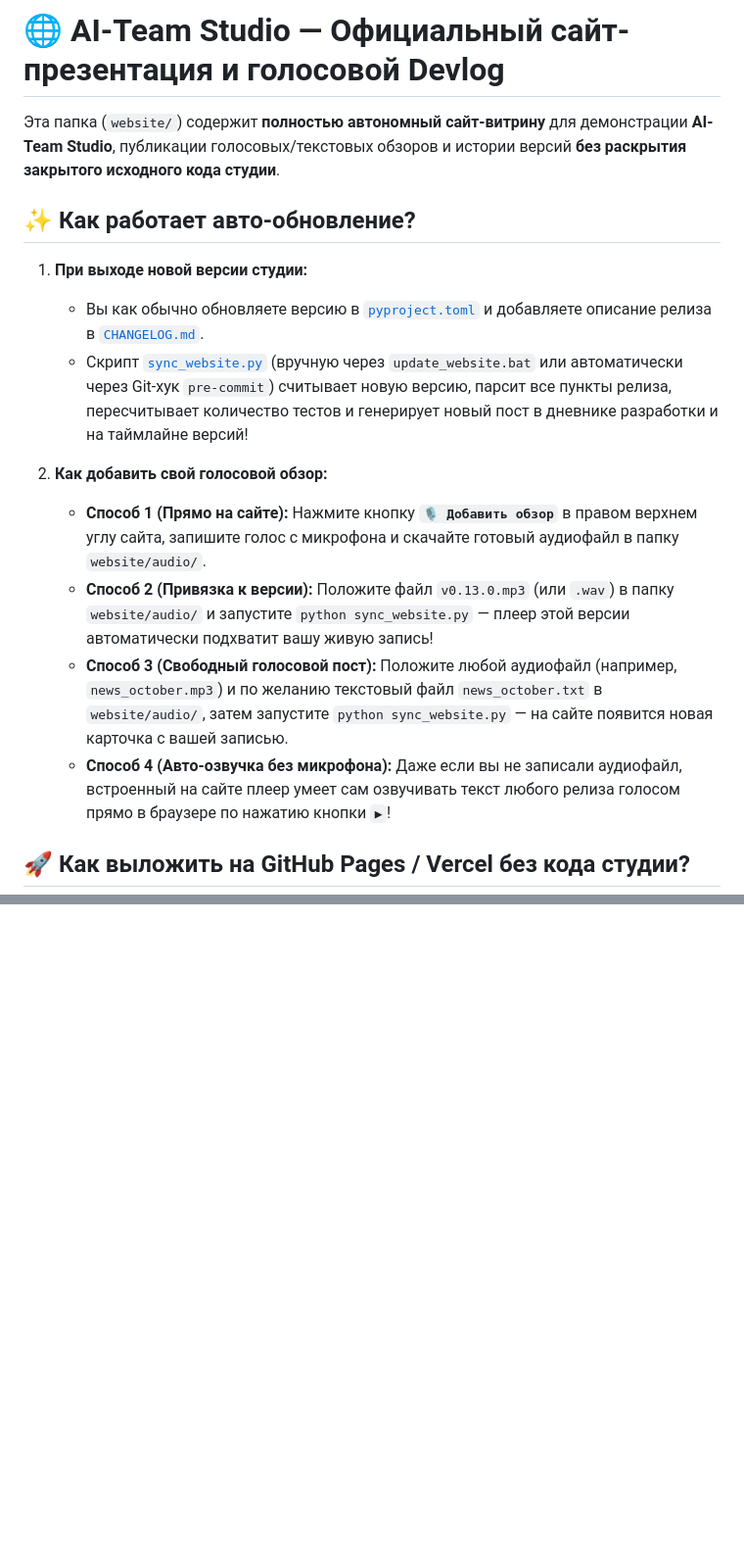
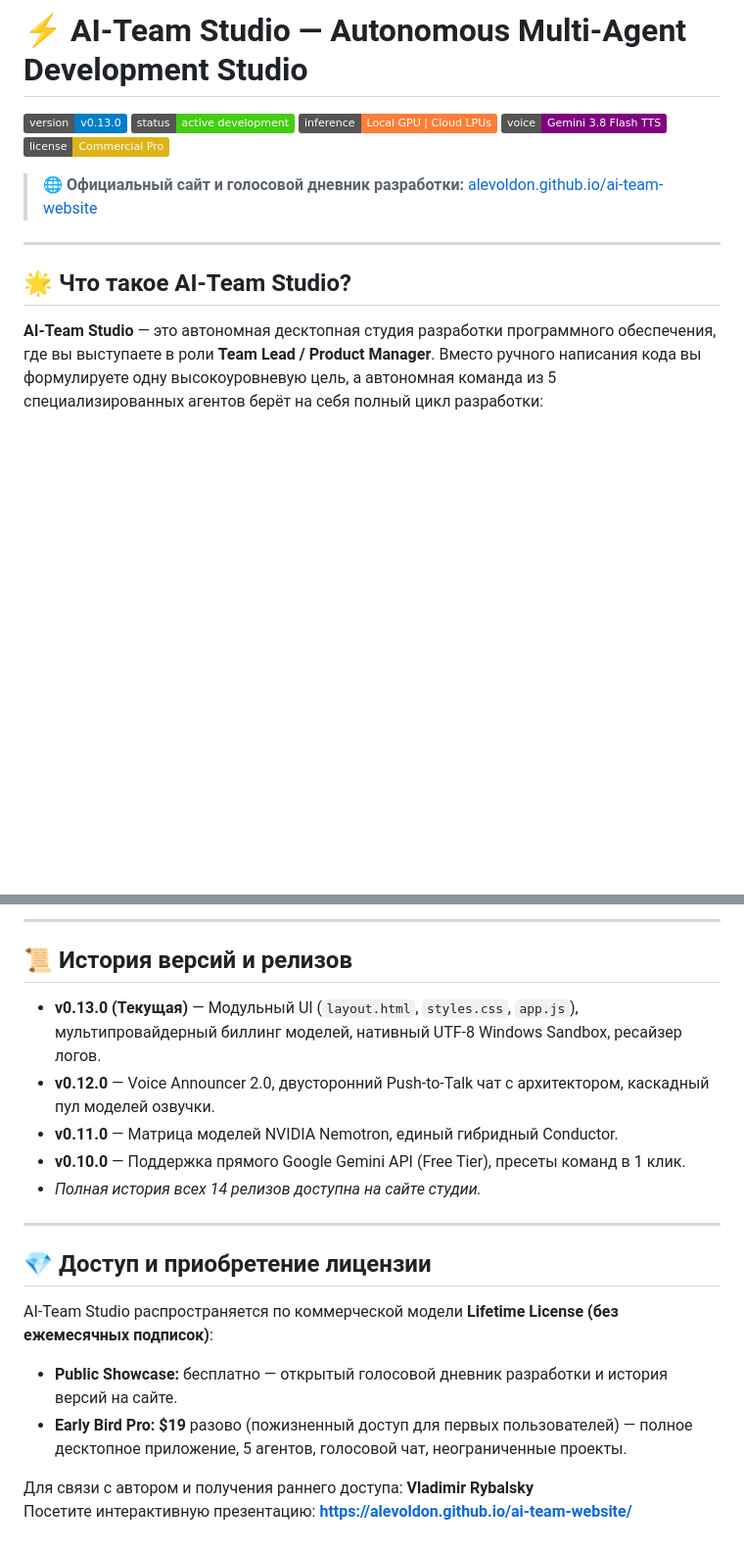
Before and after one commit to ALEVOLDON/ai-team-website, a Markdown page: README.md, 2 parts joined by grey strips. Shown at 98% size. Rendered like a GitHub page; badges without logos; blank space fills up the shorter version.

Commit message:
docs: replace internal readme with public product showcase readme

```diff
--- a/README.md
+++ b/README.md
@@ -1,18 +1,16 @@
-# 🌐 AI-Team Studio — Официальный сайт-презентация и голосовой Devlog
+# ⚡ AI-Team Studio — Autonomous Multi-Agent Development Studio
 
-Эта папка (`website/`) содержит **полностью автономный сайт-витрину** для демонстрации **AI-Team Studio**, публикации голосовых/текстовых обзоров и истории версий **без раскрытия закрытого исходного кода студии**.
+[![Version](https://img.shields.io/badge/version-v0.13.0-blue.svg)](https://alevoldon.github.io/ai-team-website/)
+[![Status](https://img.shields.io/badge/status-active%20development-brightgreen.svg)]()
+[![Inference](https://img.shields.io/badge/inference-Local%20GPU%20%7C%20Cloud%20LPUs-orange.svg)]()
+[![Voice](https://img.shields.io/badge/voice-Gemini%203.8%20Flash%20TTS-purple.svg)]()
+[![License: Commercial](https://img.shields.io/badge/license-Commercial%20Pro-yellow.svg)]()
 
-## ✨ Как работает авто-обновление?
+> 🌐 **Официальный сайт и голосовой дневник разработки:** [alevoldon.github.io/ai-team-website](https://alevoldon.github.io/ai-team-website/)
 
-1. **При выходе новой версии студии:**
-   * Вы как обычно обновляете версию в [`pyproject.toml`](../pyproject.toml) и добавляете описание релиза в [`CHANGELOG.md`](../CHANGELOG.md).
-   * Скрипт [`sync_website.py`](../sync_website.py) (вручную через `update_website.bat` или автоматически через Git-хук `pre-commit`) считывает новую версию, парсит все пункты релиза, пересчитывает количество тестов и генерирует новый пост в дневнике разработки и на таймлайне версий!
+---
 
-2. **Как добавить свой голосовой обзор:**
-   * **Способ 1 (Прямо на сайте):** Нажмите кнопку **`🎙️ Добавить обзор`** в правом верхнем углу сайта, запишите голос с микрофона и скачайте готовый аудиофайл в папку `website/audio/`.
-   * **Способ 2 (Привязка к версии):** Положите файл `v0.13.0.mp3` (или `.wav`) в папку `website/audio/` и запустите `python sync_website.py` — плеер этой версии автоматически подхватит вашу живую запись!
-   * **Способ 3 (Свободный голосовой пост):** Положите любой аудиофайл (например, `news_october.mp3`) и по желанию текстовый файл `news_october.txt` в `website/audio/`, затем запустите `python sync_website.py` — на сайте появится новая карточка с вашей записью.
-   * **Способ 4 (Авто-озвучка без микрофона):** Даже если вы не записали аудиофайл, встроенный на сайте плеер умеет сам озвучивать текст любого релиза голосом прямо в браузере по нажатию кнопки `▶`!
+## 🌟 Что такое AI-Team Studio?
 
-## 🚀 Как выложить на GitHub Pages / Vercel без кода студии?
+**AI-Team Studio** — это автономная десктопная студия разработки программного обеспечения, где вы выступаете в роли **Team Lead / Product Manager**. Вместо ручного написания кода вы формулируете одну высокоуровневую цель, а автономная команда из 5 специализированных агентов берёт на себя полный цикл разработки:
 
@@ -21,0 +75,21 @@
+---
+
+## 📜 История версий и релизов
+
+* **v0.13.0 (Текущая)** — Модульный UI (`layout.html`, `styles.css`, `app.js`), мультипровайдерный биллинг моделей, нативный UTF-8 Windows Sandbox, ресайзер логов.
+* **v0.12.0** — Voice Announcer 2.0, двусторонний Push-to-Talk чат с архитектором, каскадный пул моделей озвучки.
+* **v0.11.0** — Матрица моделей NVIDIA Nemotron, единый гибридный Conductor.
+* **v0.10.0** — Поддержка прямого Google Gemini API (Free Tier), пресеты команд в 1 клик.
+* *Полная история всех 14 релизов доступна на сайте студии.*
+
+---
+
+## 💎 Доступ и приобретение лицензии
+
+AI-Team Studio распространяется по коммерческой модели **Lifetime License (без ежемесячных подписок)**:
+
+* **Public Showcase:** бесплатно — открытый голосовой дневник разработки и история версий на сайте.
+* **Early Bird Pro:** **$19** разово (пожизненный доступ для первых пользователей) — полное десктопное приложение, 5 агентов, голосовой чат, неограниченные проекты.
+
+Для связи с автором и получения раннего доступа: **Vladimir Rybalsky**
+Посетите интерактивную презентацию: **[https://alevoldon.github.io/ai-team-website/](https://alevoldon.github.io/ai-team-website/)**
```
Also changed, not shown: other parts of README.md (+58 -3 lines).
